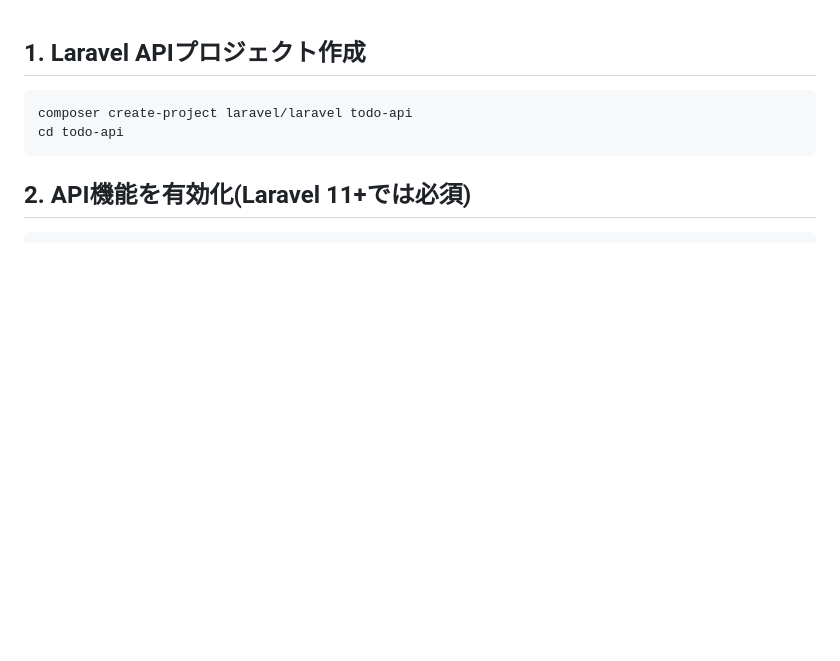
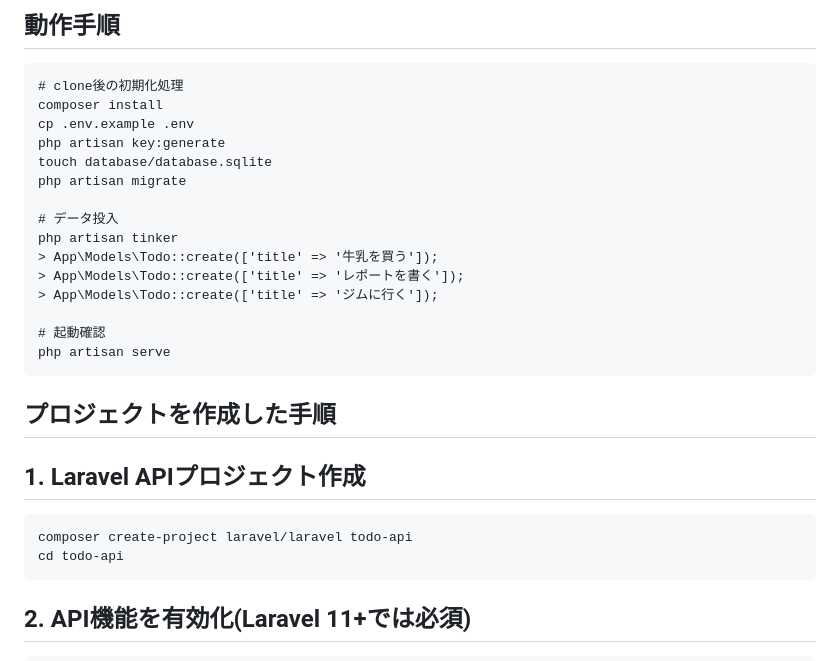
Before and after one commit to katafuchix/Laravel-API-Nuxt-Example, a Markdown page: todo-api/README.md, the part around the change. Rendered like a GitHub page; blank space fills up the shorter version.

````diff
--- a/todo-api/README.md
+++ b/todo-api/README.md
@@ -1,4 +1,24 @@
+## 動作手順
 
+```
+# clone後の初期化処理
+composer install
+cp .env.example .env
+php artisan key:generate
+touch database/database.sqlite
+php artisan migrate
+
+# データ投入
+php artisan tinker
+> App\Models\Todo::create(['title' => '牛乳を買う']);
+> App\Models\Todo::create(['title' => 'レポートを書く']);
+> App\Models\Todo::create(['title' => 'ジムに行く']);
+
+# 起動確認
+php artisan serve
+```
+
+## プロジェクトを作成した手順
 ## 1. Laravel APIプロジェクト作成
 
 ```
````
